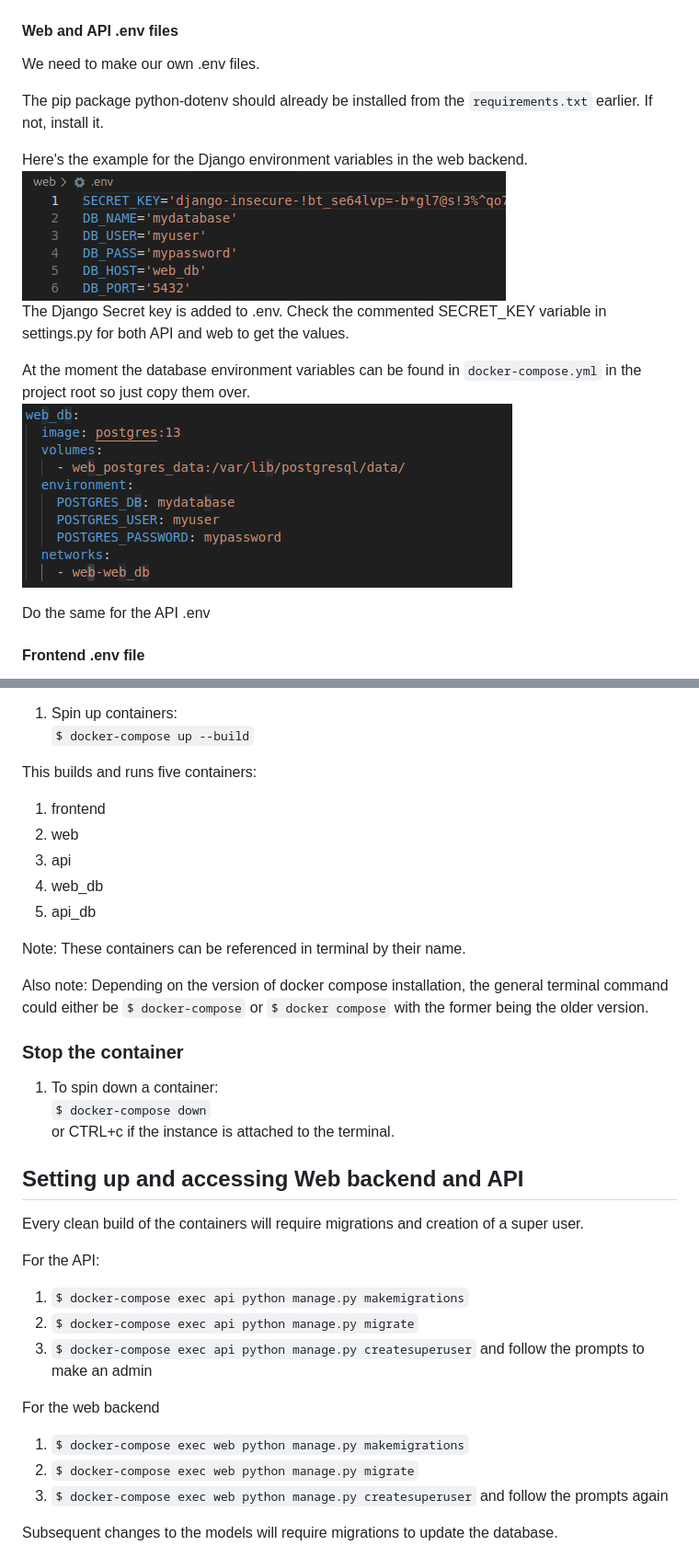
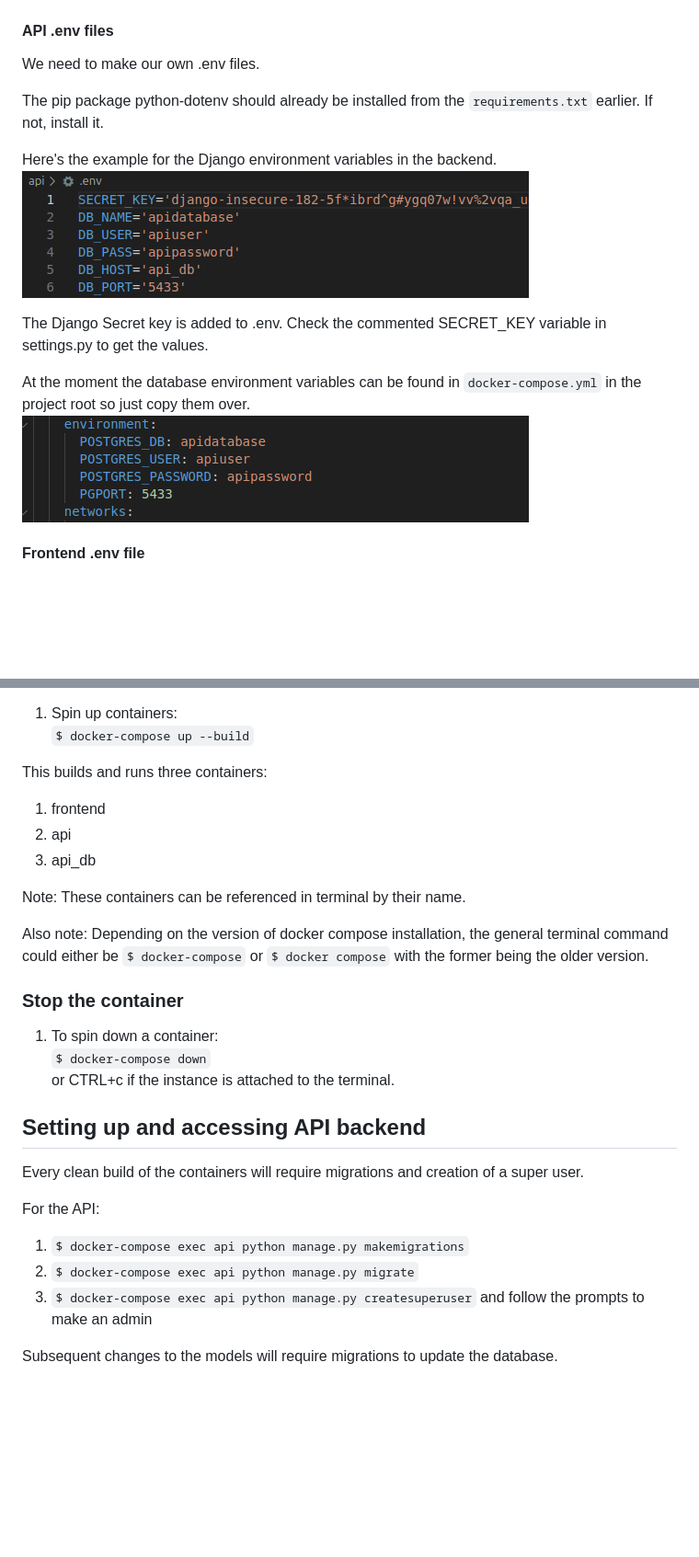
Before and after one commit to MK-467-Woofya/gamification-tool, a Markdown page: README.md, 2 parts joined by grey strips. Shown: that part at 92% size. GitHub-like rendering; pictures changed too: readme-imgs/env-1.png, readme-imgs/env-2.png; blank space fills up the shorter version.

Commit message:
updated README to reflect changes back to one python project for the API

```diff
--- a/README.md
+++ b/README.md
@@ -118,19 +108,18 @@ Ideally they should be ignored by docker also, but that is more important in the
 The .env files excluded from git in the project structure:
 ![alt text](readme-imgs/proj-structure-1.png)
 
-#### Web and API .env files
+#### API .env files
 We need to make our own .env files.
 
 The pip package python-dotenv should already be installed from the `requirements.txt` earlier. If not, install it.
 
-Here's the example for the Django environment variables in the web backend.
+Here's the example for the Django environment variables in the backend.
 ![alt text](readme-imgs/env-1.png)
-The Django Secret key is added to .env. Check the commented SECRET_KEY variable in settings.py for both API and web to get the values.
+
+The Django Secret key is added to .env. Check the commented SECRET_KEY variable in settings.py to get the values.
 
 At the moment the database environment variables can be found in `docker-compose.yml` in the project root so just copy them over.
 ![alt text](readme-imgs/env-2.png)
-
-Do the same for the API .env
 
 #### Frontend .env file
 The React .env file is handled by the react-scripts library.
@@ -154,12 +143,10 @@ The above should only be done in a dev environment when there is no data to be l
 1. Spin up containers:
 `$ docker-compose up --build`
 
-This builds and runs five containers:
+This builds and runs three containers:
 1. frontend
-2. web
-3. api
-4. web_db
-5. api_db
+2. api
+3. api_db
 
 Note: These containers can be referenced in terminal by their name.
 
@@ -172,7 +159,7 @@ Also note: Depending on the version of docker compose installation, the general
 `$ docker-compose down`
 or CTRL+c if the instance is attached to the terminal.
 
-## Setting up and accessing Web backend and API
+## Setting up and accessing API backend
 
 Every clean build of the containers will require migrations and creation of a super user.
 
@@ -180,11 +167,6 @@ For the API:
 1. `$ docker-compose exec api python manage.py makemigrations`
 2. `$ docker-compose exec api python manage.py migrate`
 3. `$ docker-compose exec api python manage.py createsuperuser` and follow the prompts to make an admin
-
-For the web backend
-1. `$ docker-compose exec web python manage.py makemigrations`
-2. `$ docker-compose exec web python manage.py migrate`
-3. `$ docker-compose exec web python manage.py createsuperuser` and follow the prompts again
 
 Subsequent changes to the models will require migrations to update the database.
 
```
Also changed, not shown: other parts of README.md (+16 -38 lines).
